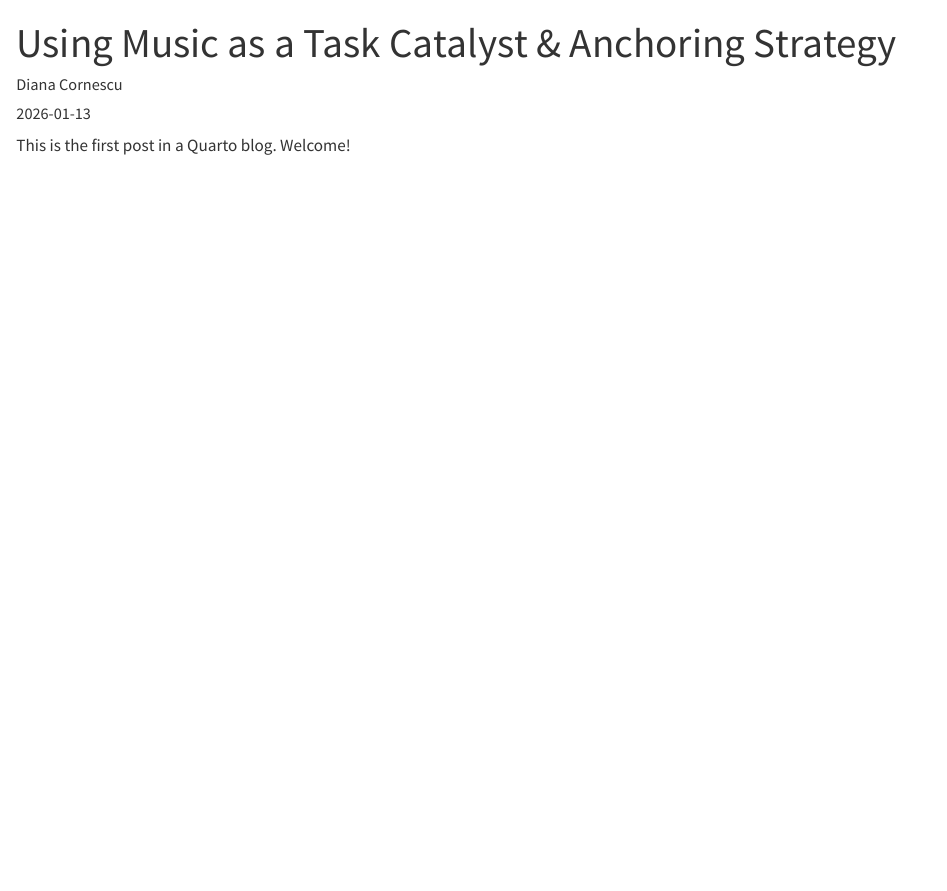
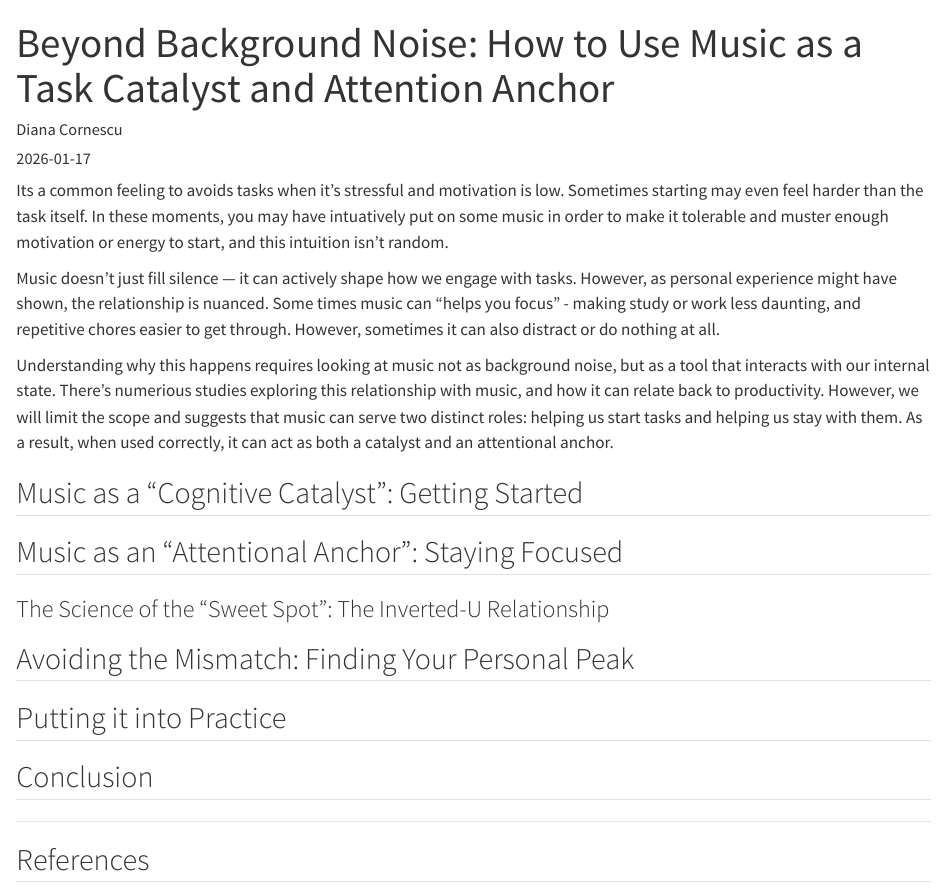
Before and after one commit to Diana-Cornescu/Music_Task_Stratagy_Blog, a Quarto document (index.qmd): the page in a window 1100 px wide, from its top. Rendered offline with R 4.5, knitr and Pandoc in place of Quarto, with nearby package versions.

Commit message:
add outline sections and intro

```diff
--- a/index.qmd
+++ b/index.qmd
@@ -1,3 +1,3 @@
 ---
-title: "Using Music as a Task Catalyst & Anchoring Strategy"
+title: "Beyond Background Noise: How to Use Music as a Task Catalyst and Attention Anchor"
 author: "Diana Cornescu"
@@ -5,6 +5,26 @@ date: "2026-01-13"
 categories: [Music, Productivity, Statistics, Data Science,]
 ---
 
-This is the first post in a Quarto blog. Welcome!
+Its a common feeling to avoids tasks when it's stressful and motivation is low. Sometimes starting may even feel harder than the task itself. In these moments, you may have intuatively put on some music in order to make it tolerable and muster enough motivation or energy to start, and this intuition isn’t random.
+
+Music doesn’t just fill silence — it can actively shape how we engage with tasks. However, as personal experience might have shown, the relationship is nuanced. Some times music can "helps you focus” - making study or work less daunting, and repetitive chores easier to get through. However, sometimes it can also distract or do nothing at all.
+
+Understanding why this happens requires looking at music not as background noise, but as a tool that interacts with our internal state. There's numerious studies exploring this relationship with music, and how it can relate back to productivity. However, we will limit the scope and suggests that music can serve two distinct roles: helping us start tasks and helping us stay with them. As a result, when used correctly, it can act as both a catalyst and an attentional anchor.
+
+## Music as a "Cognitive Catalyst": Getting Started
+
+## Music as an "Attentional Anchor": Staying Focused
+
+### The Science of the "Sweet Spot": The Inverted-U Relationship
 
 <!-- ![](thumbnail.jpg) -->
+
+## Avoiding the Mismatch: Finding Your Personal Peak
+
+## Putting it into Practice
+
+## Conclusion
+
+---
+
+## References
```
Also changed, not shown: index.qmd (2 more changed lines).
